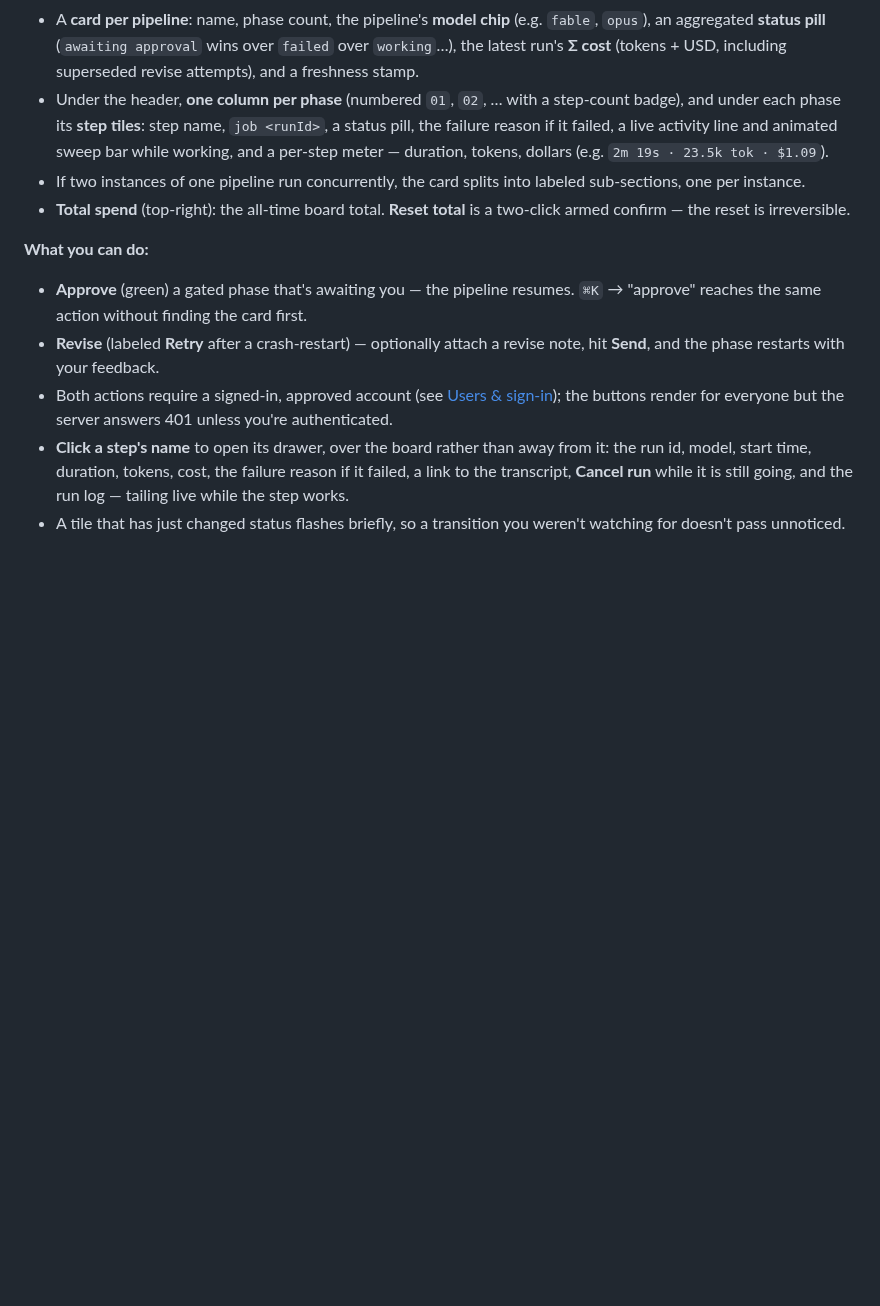
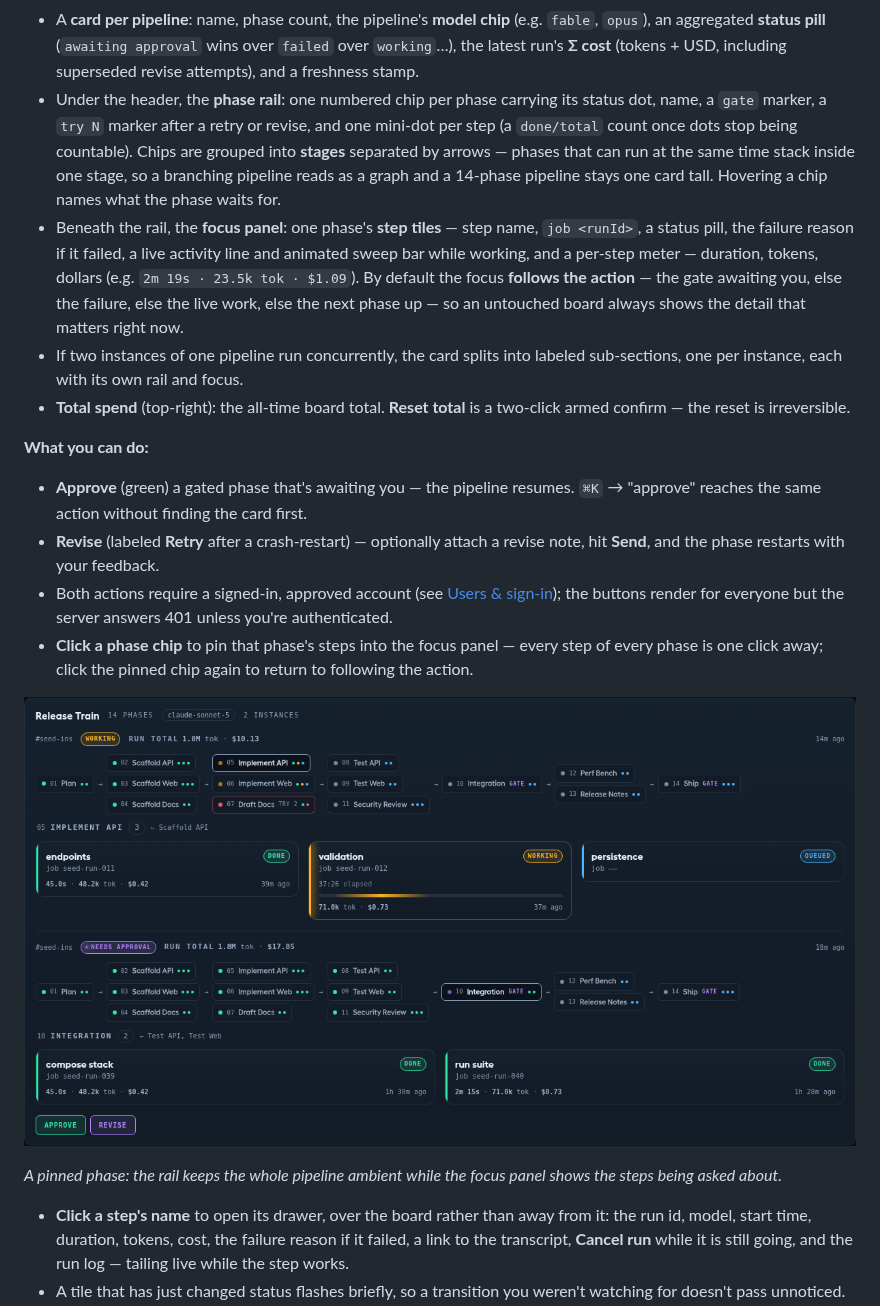
Before and after one commit to Jobaben/Argus, a Markdown page: docs/USER-GUIDE.md, the part around one of its changes. Drawn GitHub-style; pictures changed too: docs/screenshots/command-center-focus.png (added); blank space fills up the shorter version.

```diff
--- a/docs/USER-GUIDE.md
+++ b/docs/USER-GUIDE.md
@@ -186,13 +187,22 @@ you — this is the wall you keep open on a second monitor.
   (e.g. `fable`, `opus`), an aggregated **status pill** (`awaiting approval`
   wins over `failed` over `working`…), the latest run's **Σ cost** (tokens +
   USD, including superseded revise attempts), and a freshness stamp.
-- Under the header, **one column per phase** (numbered `01`, `02`, … with a
-  step-count badge), and under each phase its **step tiles**: step name,
-  `job <runId>`, a status pill, the failure reason if it failed, a live
+- Under the header, the **phase rail**: one numbered chip per phase carrying
+  its status dot, name, a `gate` marker, a `try N` marker after a retry or
+  revise, and one mini-dot per step (a `done/total` count once dots stop being
+  countable). Chips are grouped into **stages** separated by arrows — phases
+  that can run at the same time stack inside one stage, so a branching
+  pipeline reads as a graph and a 14-phase pipeline stays one card tall.
+  Hovering a chip names what the phase waits for.
+- Beneath the rail, the **focus panel**: one phase's **step tiles** — step
+  name, `job <runId>`, a status pill, the failure reason if it failed, a live
   activity line and animated sweep bar while working, and a per-step meter —
-  duration, tokens, dollars (e.g. `2m 19s · 23.5k tok · $1.09`).
+  duration, tokens, dollars (e.g. `2m 19s · 23.5k tok · $1.09`). By default
+  the focus **follows the action** — the gate awaiting you, else the failure,
+  else the live work, else the next phase up — so an untouched board always
+  shows the detail that matters right now.
 - If two instances of one pipeline run concurrently, the card splits into
-  labeled sub-sections, one per instance.
+  labeled sub-sections, one per instance, each with its own rail and focus.
 - **Total spend** (top-right): the all-time board total. **Reset total** is a
   two-click armed confirm — the reset is irreversible.
 
@@ -205,6 +215,15 @@ you — this is the wall you keep open on a second monitor.
 - Both actions require a signed-in, approved account (see
   [Users & sign-in](#10-users--sign-in)); the buttons render for everyone but
   the server answers 401 unless you're authenticated.
+- **Click a phase chip** to pin that phase's steps into the focus panel —
+  every step of every phase is one click away; click the pinned chip again to
+  return to following the action.
+
+![Phase focus](screenshots/command-center-focus.png)
+
+_A pinned phase: the rail keeps the whole pipeline ambient while the focus
+panel shows the steps being asked about._
+
 - **Click a step's name** to open its drawer, over the board rather than away
   from it: the run id, model, start time, duration, tokens, cost, the failure
   reason if it failed, a link to the transcript, **Cancel run** while it is
```
Also changed, not shown: other parts of docs/USER-GUIDE.md (+3 -2 lines), docs/screenshots/command-center.png, 7 other files.
